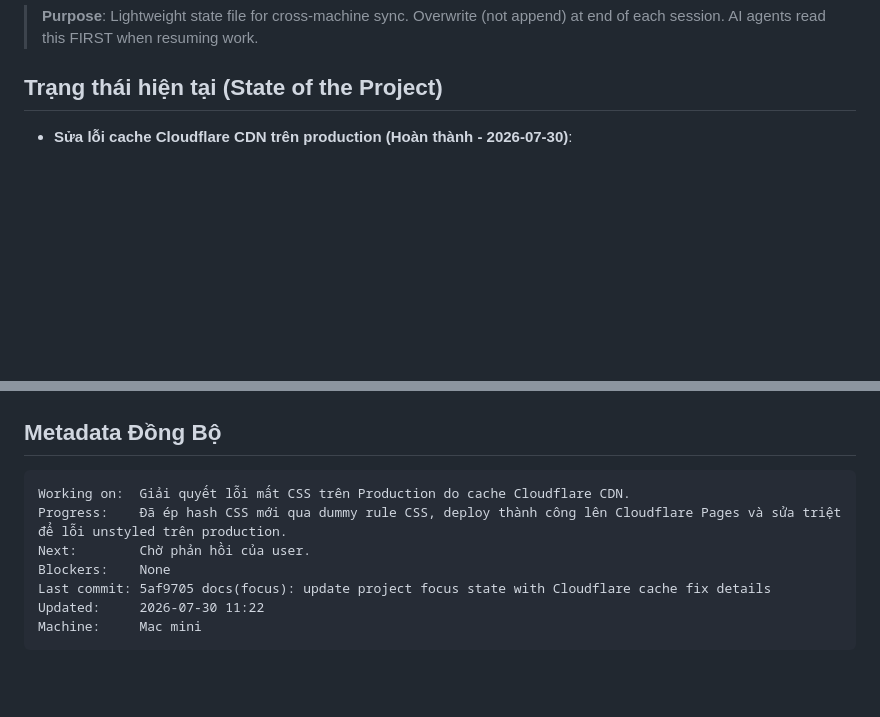
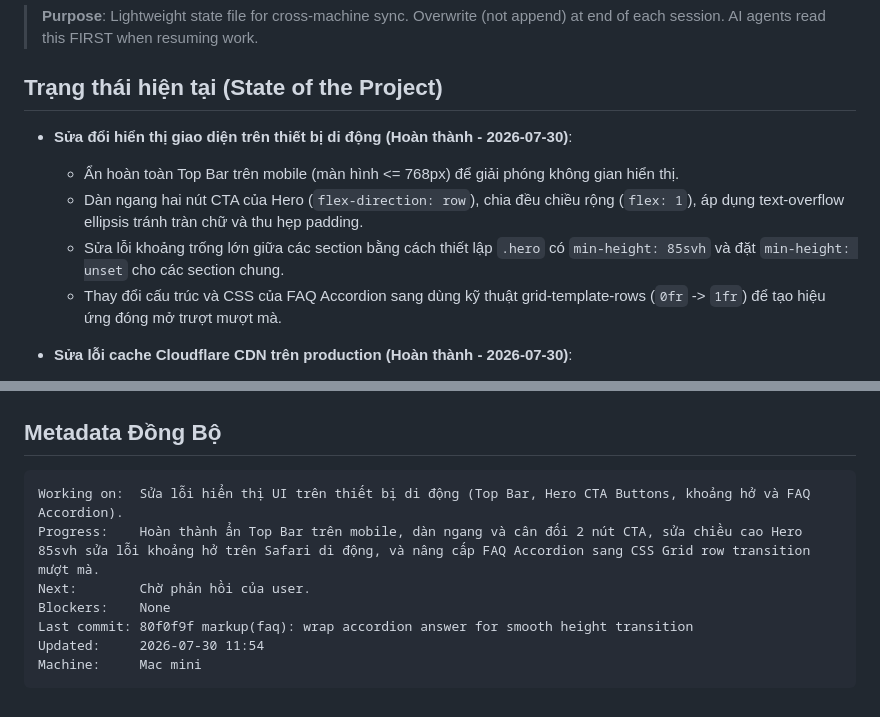
Before and after one commit to leanhbang-cloud/in3d.help, a Markdown page: .agents/context/CURRENT_FOCUS.md, 2 parts joined by grey strips. Rendered like a GitHub page; blank space fills up the shorter version.

Commit message:
focus: end session 2026-07-30

````diff
--- a/.agents/context/CURRENT_FOCUS.md
+++ b/.agents/context/CURRENT_FOCUS.md
@@ -5,6 +5,12 @@
 > AI agents read this FIRST when resuming work.
 
 ## Trạng thái hiện tại (State of the Project)
+
+- **Sửa đổi hiển thị giao diện trên thiết bị di động (Hoàn thành - 2026-07-30)**:
+  - Ẩn hoàn toàn Top Bar trên mobile (màn hình <= 768px) để giải phóng không gian hiển thị.
+  - Dàn ngang hai nút CTA của Hero (`flex-direction: row`), chia đều chiều rộng (`flex: 1`), áp dụng text-overflow ellipsis tránh tràn chữ và thu hẹp padding.
+  - Sửa lỗi khoảng trống lớn giữa các section bằng cách thiết lập `.hero` có `min-height: 85svh` và đặt `min-height: unset` cho các section chung.
+  - Thay đổi cấu trúc và CSS của FAQ Accordion sang dùng kỹ thuật grid-template-rows (`0fr` -> `1fr`) để tạo hiệu ứng đóng mở trượt mượt mà.
 
 - **Sửa lỗi cache Cloudflare CDN trên production (Hoàn thành - 2026-07-30)**:
   - Thêm một rule CSS vô hại `#cache-buster-element-unique` ở cuối file `global.css` nhằm ép Vite sinh ra mã hash mới cho file CSS built ra (`index.BWOCpY0X.css`). Việc này giúp vượt qua lỗi Cloudflare Edge CDN cache nhầm file HTML 404 (do race condition) thành file CSS. Giao diện trang production `https://3dprinting.ledainhan.com` đã hiển thị đẹp hoàn hảo.
@@ -61,11 +67,11 @@
 
 ## Metadata Đồng Bộ
 ```
-Working on:  Giải quyết lỗi mất CSS trên Production do cache Cloudflare CDN.
-Progress:    Đã ép hash CSS mới qua dummy rule CSS, deploy thành công lên Cloudflare Pages và sửa triệt để lỗi unstyled trên production.
+Working on:  Sửa lỗi hiển thị UI trên thiết bị di động (Top Bar, Hero CTA Buttons, khoảng hở và FAQ Accordion).
+Progress:    Hoàn thành ẩn Top Bar trên mobile, dàn ngang và cân đối 2 nút CTA, sửa chiều cao Hero 85svh sửa lỗi khoảng hở trên Safari di động, và nâng cấp FAQ Accordion sang CSS Grid row transition mượt mà.
 Next:        Chờ phản hồi của user.
 Blockers:    None
-Last commit: 5af9705 docs(focus): update project focus state with Cloudflare cache fix details
-Updated:     2026-07-30 11:22
+Last commit: 80f0f9f markup(faq): wrap accordion answer for smooth height transition
+Updated:     2026-07-30 11:54
 Machine:     Mac mini
 ```
````
